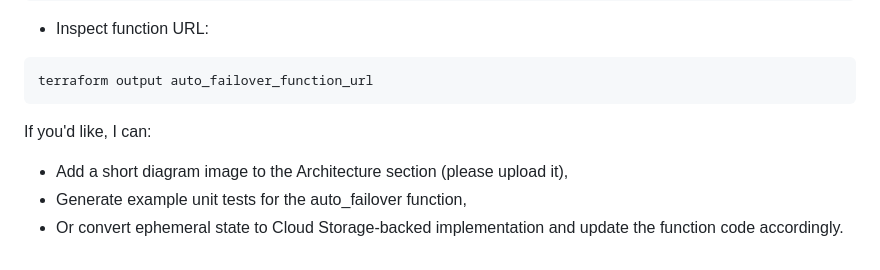
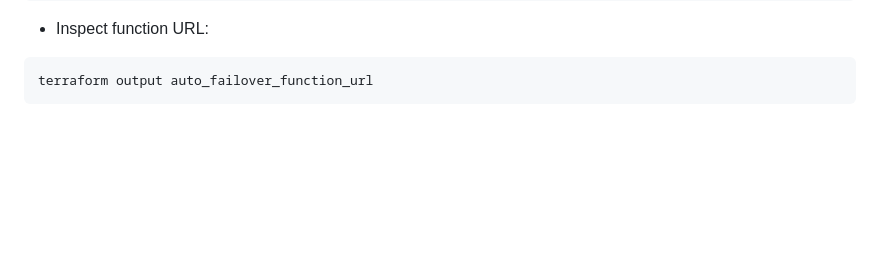
Before and after one commit to Bham06/multicloud-dr-system, a Markdown page: README.md, the part around the change. Rendered like a GitHub page; blank space fills up the shorter version.

````diff
--- a/README.md
+++ b/README.md
@@ -364,8 +364,3 @@ gcloud compute backend-services describe dr-multi-backend-service --global --for
 ```bash
 terraform output auto_failover_function_url
 ```
-
-If you'd like, I can:
-- Add a short diagram image to the Architecture section (please upload it),
-- Generate example unit tests for the auto_failover function,
-- Or convert ephemeral state to Cloud Storage-backed implementation and update the function code accordingly.
````
